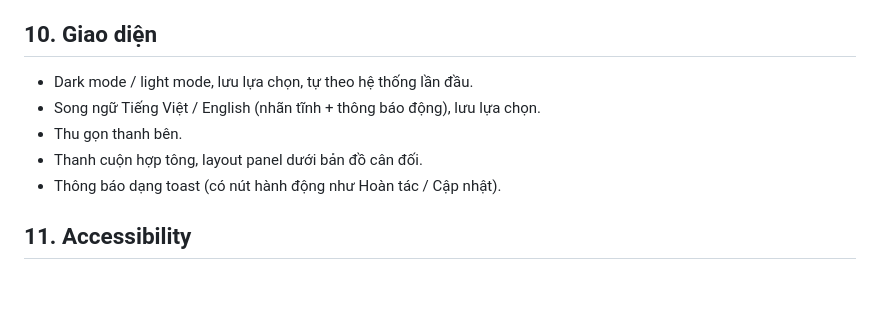
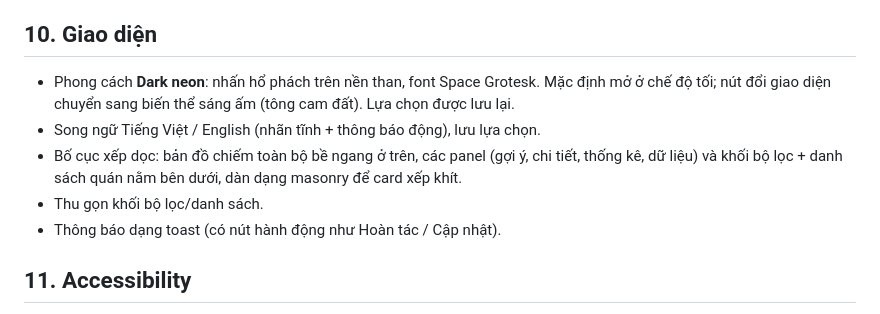
Before and after one commit to tridpt/taste-map, a Markdown page: FEATURES.md, the part around the change. Rendered like a GitHub page; blank space fills up the shorter version.

```diff
--- a/FEATURES.md
+++ b/FEATURES.md
@@ -86,10 +86,10 @@ Quy mô: ~8.200 dòng code, 42 test Playwright tự động.
 - Nhắc xuất backup định kỳ.
 
 ## 10. Giao diện
-- Dark mode / light mode, lưu lựa chọn, tự theo hệ thống lần đầu.
+- Phong cách **Dark neon**: nhấn hổ phách trên nền than, font Space Grotesk. Mặc định mở ở chế độ tối; nút đổi giao diện chuyển sang biến thể sáng ấm (tông cam đất). Lựa chọn được lưu lại.
 - Song ngữ Tiếng Việt / English (nhãn tĩnh + thông báo động), lưu lựa chọn.
-- Thu gọn thanh bên.
-- Thanh cuộn hợp tông, layout panel dưới bản đồ cân đối.
+- Bố cục xếp dọc: bản đồ chiếm toàn bộ bề ngang ở trên, các panel (gợi ý, chi tiết, thống kê, dữ liệu) và khối bộ lọc + danh sách quán nằm bên dưới, dàn dạng masonry để card xếp khít.
+- Thu gọn khối bộ lọc/danh sách.
 - Thông báo dạng toast (có nút hành động như Hoàn tác / Cập nhật).
 
 ## 11. Accessibility
```
Also changed, not shown: DOCUMENTATION.md (+5 -3 lines), README.md (+2 -2 lines).
